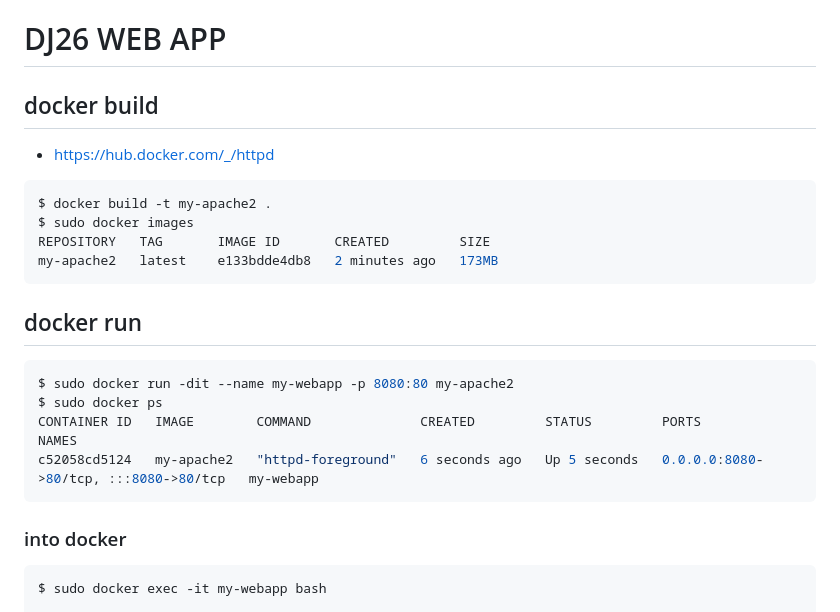
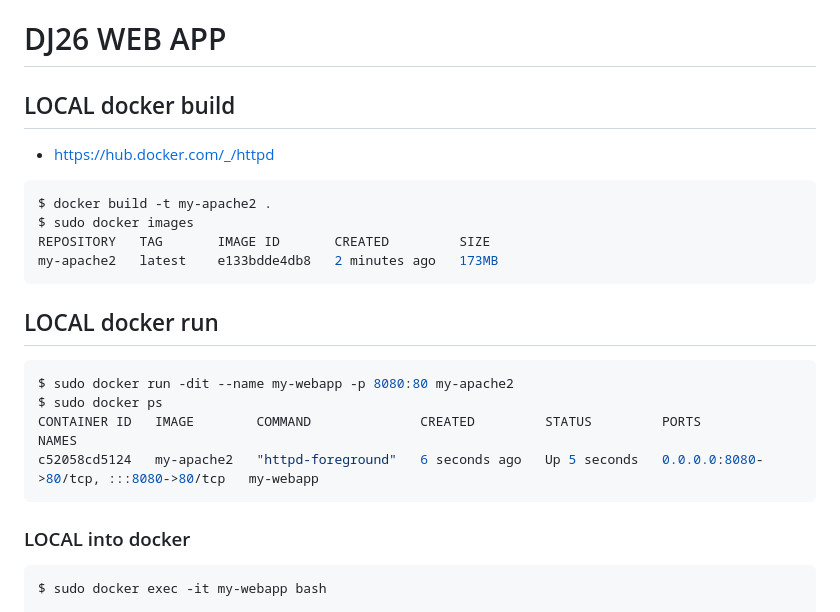
Before and after one commit to dj-twenty-six/dj-twenty-six.github.io, a Markdown page: README.md, the part around one of its changes. GitHub-like rendering.

Commit message:
local - dev - stg - prd

````diff
--- a/README.md
+++ b/README.md
@@ -1,6 +1,6 @@
 # DJ26 WEB APP
 
-## docker build
+## LOCAL docker build
 - https://hub.docker.com/_/httpd
 ```bash
 $ docker build -t my-apache2 .
@@ -9,7 +9,7 @@ REPOSITORY   TAG       IMAGE ID       CREATED         SIZE
 my-apache2   latest    e133bdde4db8   2 minutes ago   173MB
 ```
 
-## docker run
+## LOCAL docker run
 ``` bash
 $ sudo docker run -dit --name my-webapp -p 8080:80 my-apache2
 $ sudo docker ps
@@ -17,7 +17,7 @@ CONTAINER ID   IMAGE        COMMAND              CREATED         STATUS
 c52058cd5124   my-apache2   "httpd-foreground"   6 seconds ago   Up 5 seconds   0.0.0.0:8080->80/tcp, :::8080->80/tcp   my-webapp
 ```
 
-### into docker
+### LOCAL into docker
 ```bash
 $ sudo docker exec -it my-webapp bash
 
````
Also changed, not shown: other parts of README.md (+1 -1 lines).
